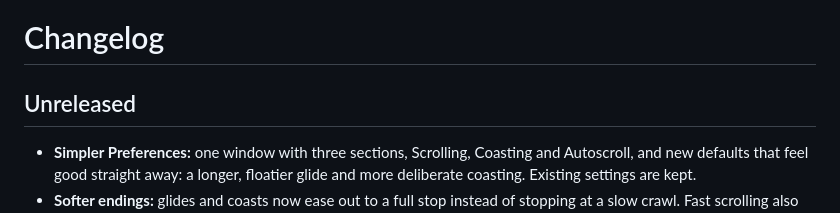
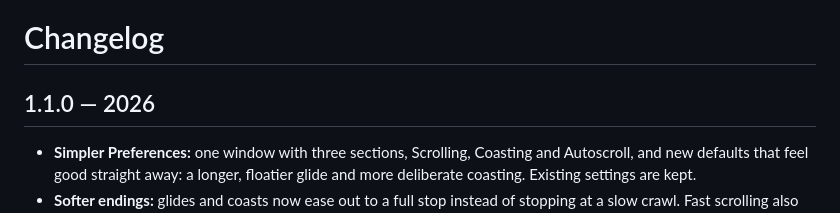
Before and after one commit to Eranno-AS/Screzy, a Markdown page: CHANGELOG.md, the part around the change. Rendered like a GitHub page.

```diff
--- a/CHANGELOG.md
+++ b/CHANGELOG.md
@@ -1,6 +1,6 @@
 # Changelog
 
-## Unreleased
+## 1.1.0 — 2026
 
 - **Simpler Preferences:** one window with three sections, Scrolling, Coasting and Autoscroll, and new defaults that feel good straight away: a longer, floatier glide and more deliberate coasting. Existing settings are kept.
 - **Softer endings:** glides and coasts now ease out to a full stop instead of stopping at a slow crawl. Fast scrolling also carries on a little after you stop, building up toward a coast.
```
Also changed, not shown: PRIVACY.md (+1 -1 lines), README.md (+1 -1 lines), docs/preferences.png, website/assets/preferences.png, 8 other files.
